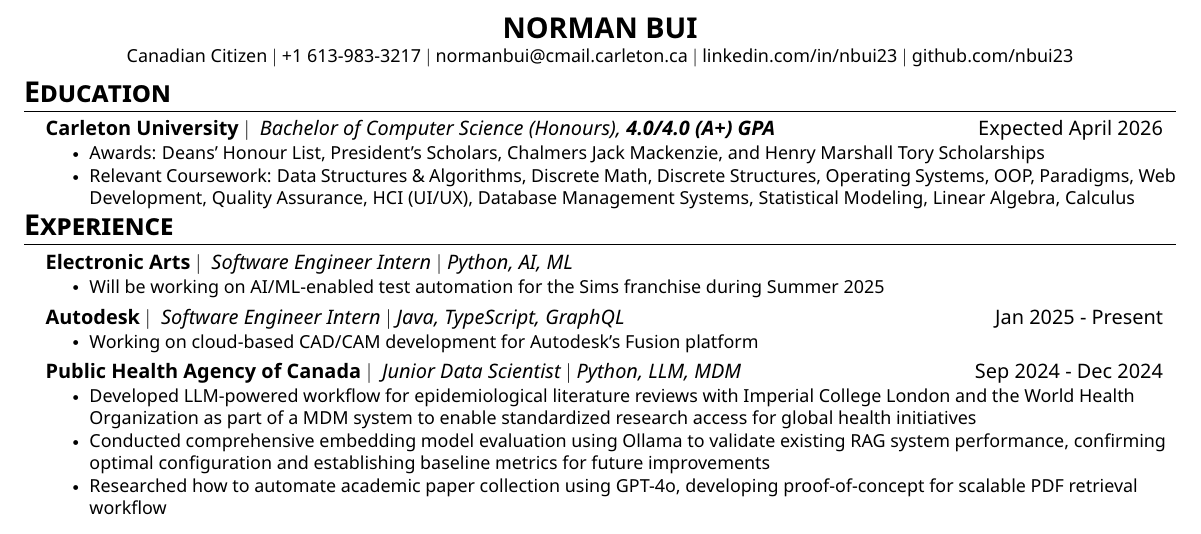
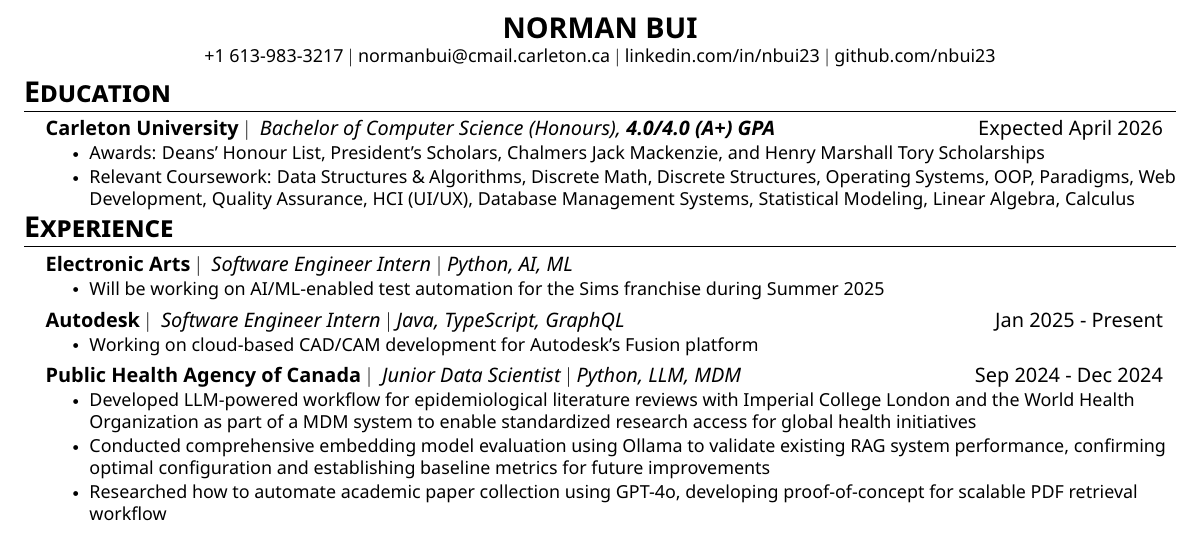
Before and after one commit to nbui23/my-website, a LaTeX CV (resume/Norman_Bui_Resume.tex): part of the page, cut so that both start at the same text. The pictures show the PDF file resume/Norman_Bui_Resume.pdf that the author committed with the source.

Commit message:
formatting changes

```diff
--- a/resume/Norman_Bui_Resume.tex
+++ b/resume/Norman_Bui_Resume.tex
@@ -106,8 +106,7 @@
 % Header
 \begin{center}
     {\textbf{\Large NORMAN BUI}} \\ \vspace{1pt}
-    \small Canadian Citizen $|$
-    +1 613-983-3217 $|$
+    \small +1 613-983-3217 $|$
     \href{mailto:normanbui@cmail.carleton.ca}{normanbui@cmail.carleton.ca} $|$
     \href{https://www.linkedin.com/in/nbui23/}{{linkedin.com/in/nbui23}} $|$
     \href{https://github.com/nbui23}{{github.com/nbui23}}
```
Also changed, not shown: resume/Norman_Bui_Resume.pdf, resume/Norman_Bui_Resume.tex (2 more changed lines).
